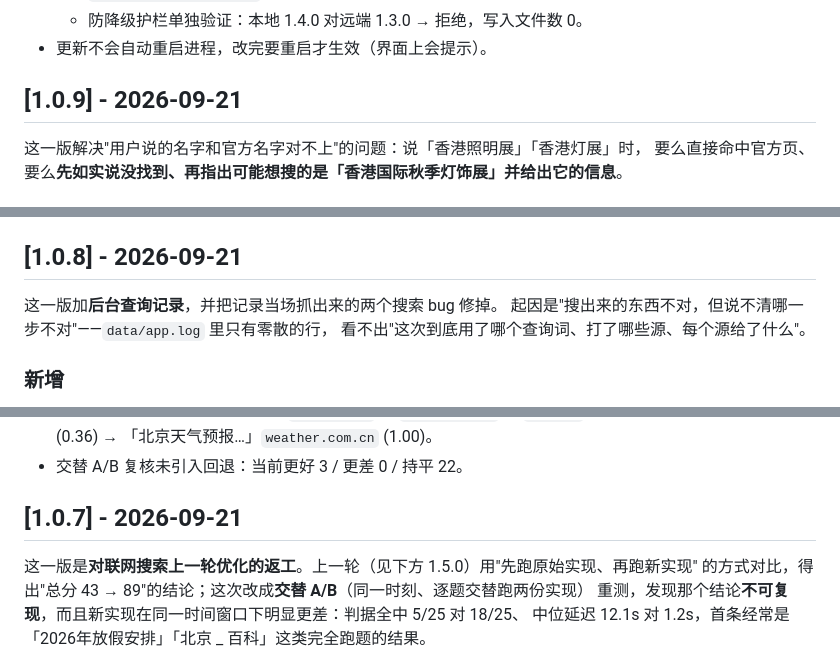
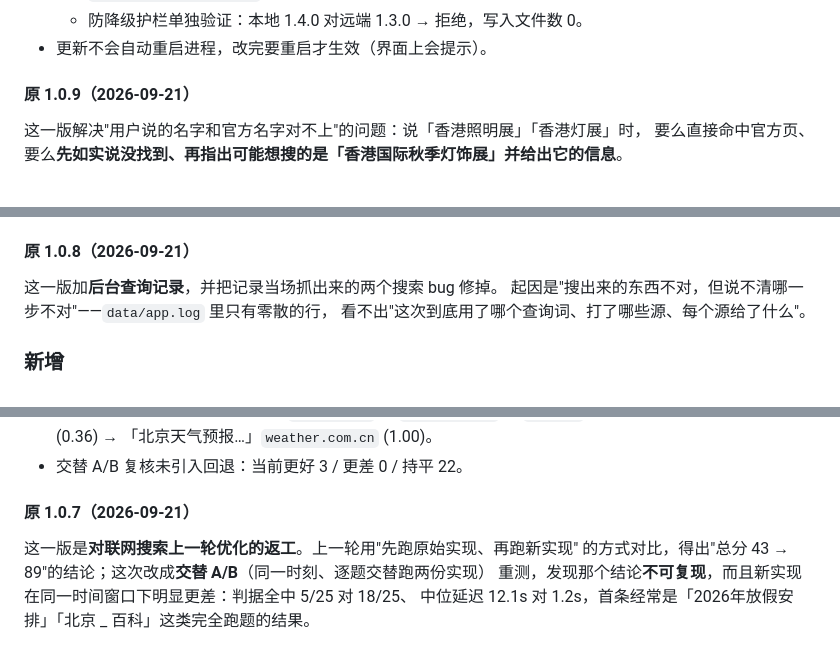
Before and after one commit to ssss280/mom-s-ai, a Markdown page: CHANGELOG.md, 3 parts joined by grey strips. Drawn GitHub-style.

```diff
--- a/CHANGELOG.md
+++ b/CHANGELOG.md
@@ -198,7 +235,8 @@ GitHub 上把测试版的 Release 勾选为 **pre-release**；程序里「更新
   - 防降级护栏单独验证：本地 1.4.0 对远端 1.3.0 → 拒绝，写入文件数 0。
 - 更新不会自动重启进程，改完要重启才生效（界面上会提示）。
 
-## [1.0.9] - 2026-09-21
+#### 原 1.0.9（2026-09-21）
+
 
 
 
@@ -249,7 +287,8 @@ GitHub 上把测试版的 Release 勾选为 **pre-release**；程序里「更新
 - 用户报告的原案例已复现并修复（三次搜索都正常）：`香港玩具展是什么时候`→官方页、
   `香港照明展呢`→官方秋季灯饰展页、`香港秋季灯饰展是什么时候`→官方页。
 
-## [1.0.8] - 2026-09-21
+#### 原 1.0.8（2026-09-21）
+
 
 
 
@@ -294,13 +333,14 @@ GitHub 上把测试版的 Release 勾选为 **pre-release**；程序里「更新
   首条从「北京市_百度百科」(0.36) → 「北京天气预报…」`weather.com.cn` (1.00)。
 - 交替 A/B 复核未引入回退：当前更好 3 / 更差 0 / 持平 22。
 
-## [1.0.7] - 2026-09-21
+#### 原 1.0.7（2026-09-21）
 
 
 
 
 
-这一版是**对联网搜索上一轮优化的返工**。上一轮（见下方 1.5.0）用"先跑原始实现、再跑新实现"
+
+这一版是**对联网搜索上一轮优化的返工**。上一轮用"先跑原始实现、再跑新实现"
 的方式对比，得出"总分 43 → 89"的结论；这次改成**交替 A/B**（同一时刻、逐题交替跑两份实现）
 重测，发现那个结论**不可复现**，而且新实现在同一时间窗口下明显更差：判据全中 5/25 对 18/25、
 中位延迟 12.1s 对 1.2s，首条经常是「2026年放假安排」「北京 _ 百科」这类完全跑题的结果。
```
Also changed, not shown: other parts of CHANGELOG.md (+42 -5 lines).
